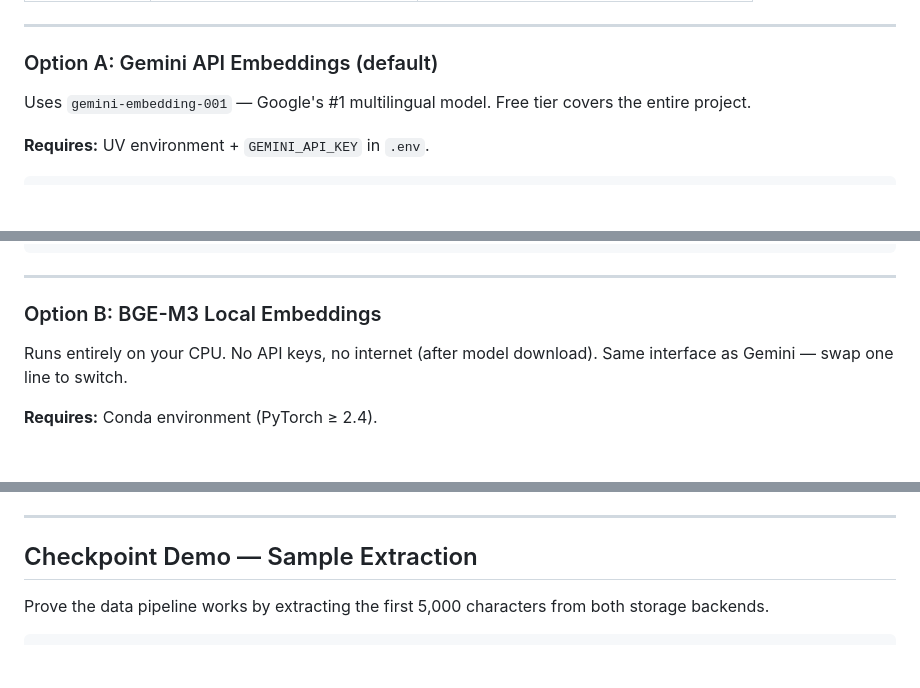
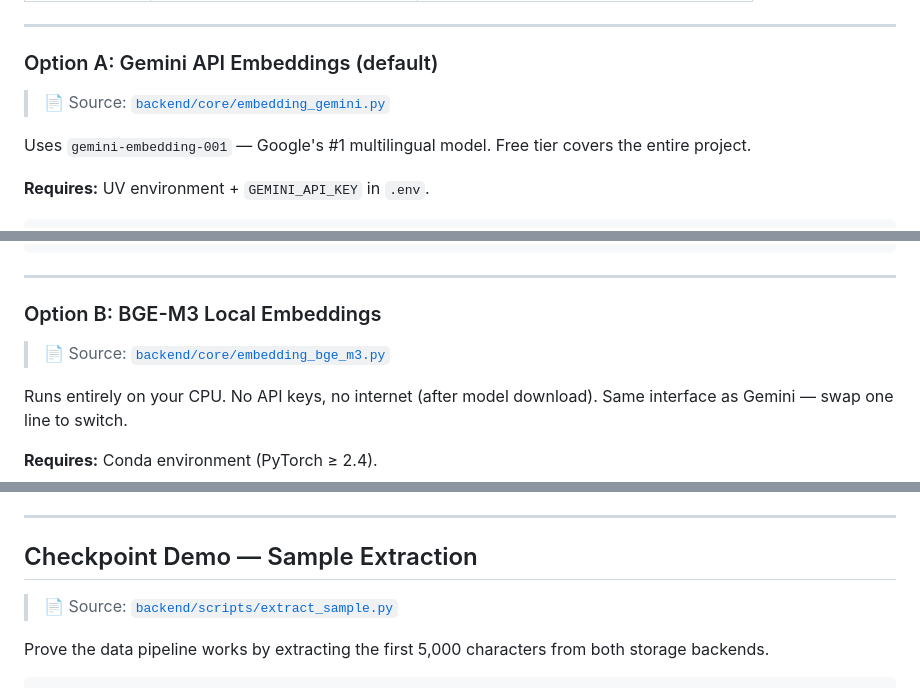
Before and after one commit to Sebastianlopez-dev/migrant-archive-agent, a Markdown page: README.md, 3 parts joined by grey strips. GitHub-like rendering; blank space fills up the shorter version.

````diff
--- a/README.md
+++ b/README.md
@@ -387,6 +413,8 @@ Before embedding, text is split into overlapping chunks. These values were chose
 ---
 
 ### Option A: Gemini API Embeddings (default)
+
+> 📄 Source: [`backend/core/embedding_gemini.py`](backend/core/embedding_gemini.py)
 
 Uses `gemini-embedding-001` — Google's #1 multilingual model. Free tier covers the entire project.
 
@@ -427,6 +455,8 @@ for r in results:
 ---
 
 ### Option B: BGE-M3 Local Embeddings
+
+> 📄 Source: [`backend/core/embedding_bge_m3.py`](backend/core/embedding_bge_m3.py)
 
 Runs entirely on your CPU. No API keys, no internet (after model download). Same interface as Gemini — swap one line to switch.
 
@@ -687,6 +721,8 @@ for r in results:
 
 ## Checkpoint Demo — Sample Extraction
 
+> 📄 Source: [`backend/scripts/extract_sample.py`](backend/scripts/extract_sample.py)
+
 Prove the data pipeline works by extracting the first 5,000 characters from both storage backends.
 
 ```bash
````
Also changed, not shown: other parts of README.md (+33 -1 lines).
